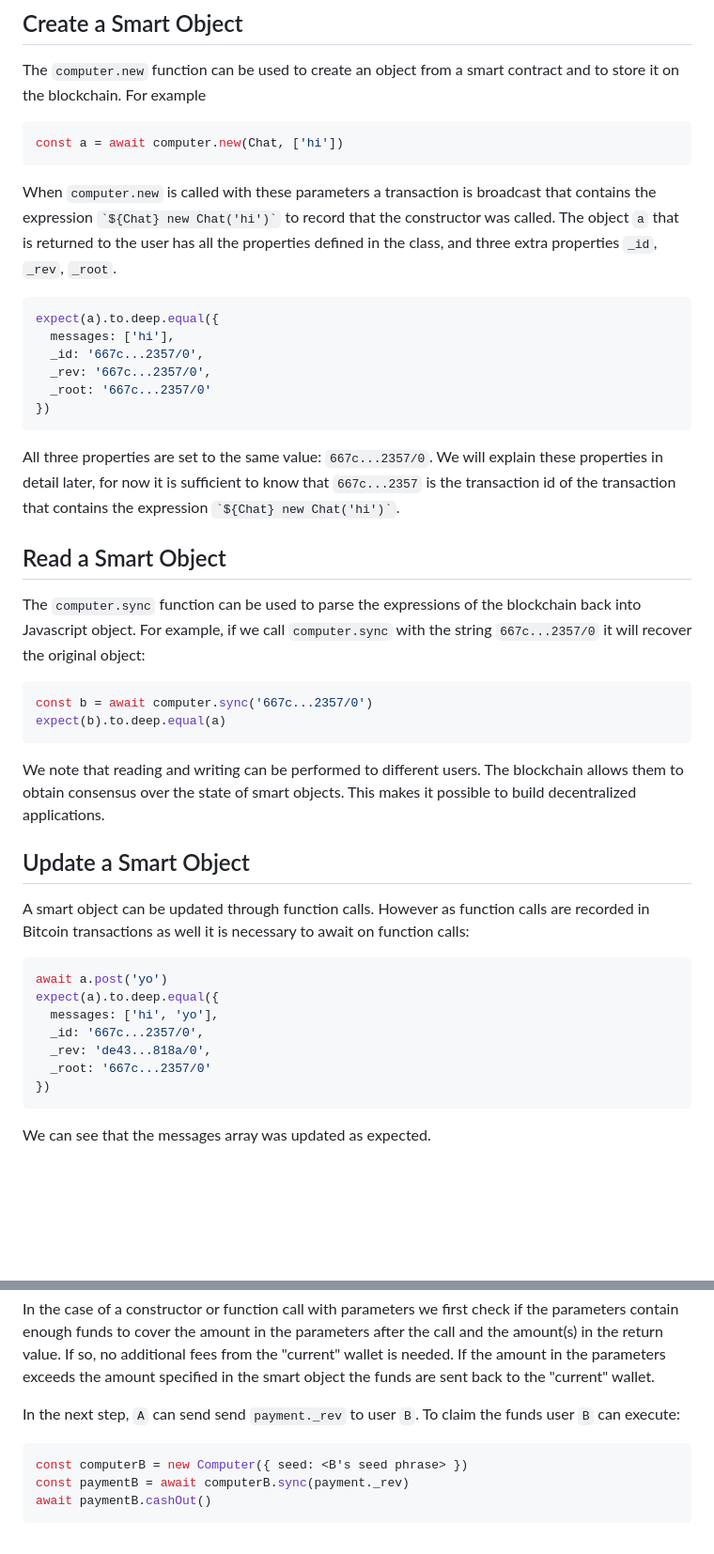
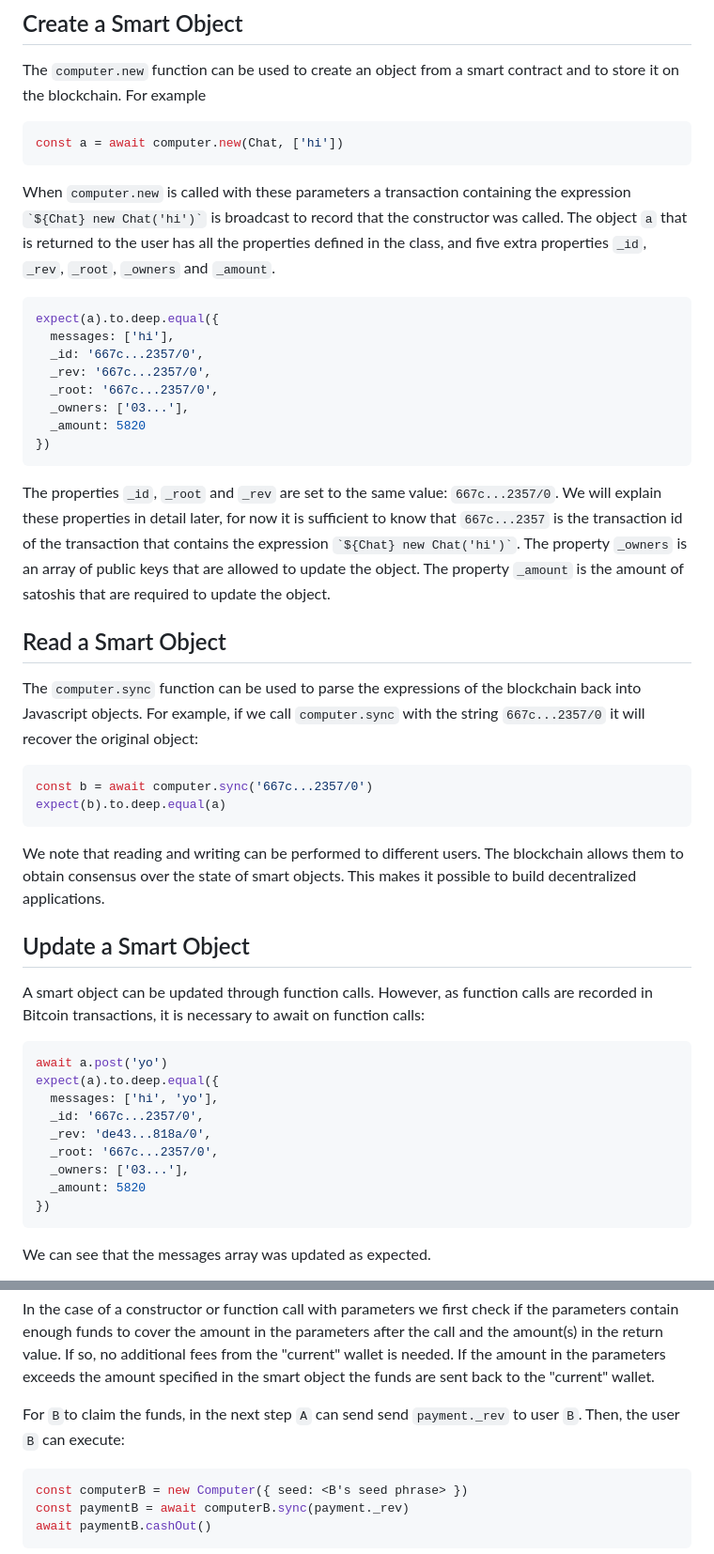
Before and after one commit to bitcoin-computer/docs, a Markdown page: tutorial.md, 2 parts joined by grey strips. Shown at 94% size. GitHub-like rendering; blank space fills up the shorter version.

Commit message:
Adds _owners and _amount. Fix _readers text.

````diff
--- a/tutorial.md
+++ b/tutorial.md
@@ -48,22 +48,24 @@ The ``computer.new`` function can be used to create an object from a smart contr
 const a = await computer.new(Chat, ['hi'])
 ```
 
-When ``computer.new`` is called with these parameters a transaction is broadcast that contains the expression `` `${Chat} new Chat('hi')` `` to record that the constructor was called. The object ``a`` that is returned to the user has all the properties defined in the class, and three extra properties ``_id``, ``_rev``, ``_root``.
+When ``computer.new`` is called with these parameters a transaction containing the expression `` `${Chat} new Chat('hi')` `` is broadcast to record that the constructor was called. The object ``a`` that is returned to the user has all the properties defined in the class, and five extra properties ``_id``, ``_rev``, ``_root``, ``_owners`` and ``_amount``.
 
 ```js
 expect(a).to.deep.equal({
   messages: ['hi'],
   _id: '667c...2357/0',
   _rev: '667c...2357/0',
-  _root: '667c...2357/0'
+  _root: '667c...2357/0',
+  _owners: ['03...'],
+  _amount: 5820
 })
 ```
 
-All three properties are set to the same value: ``667c...2357/0``. We will explain these properties in detail later, for now it is sufficient to know that ``667c...2357`` is the transaction id of the transaction that contains the expression `` `${Chat} new Chat('hi')` ``.
+The properties ``_id``, ``_root`` and ``_rev`` are set to the same value: ``667c...2357/0``. We will explain these properties in detail later, for now it is sufficient to know that ``667c...2357`` is the transaction id of the transaction that contains the expression `` `${Chat} new Chat('hi')` ``. The property ``_owners`` is an array of public keys that are allowed to update the object. The property ``_amount`` is the amount of satoshis that are required to update the object.
 
 ## Read a Smart Object
 
-The ``computer.sync`` function can be used to parse the expressions of the blockchain back into Javascript object. For example, if we call ``computer.sync`` with the string ``667c...2357/0`` it will recover the original object:
+The ``computer.sync`` function can be used to parse the expressions of the blockchain back into Javascript objects. For example, if we call ``computer.sync`` with the string ``667c...2357/0`` it will recover the original object:
 
 ```js
 const b = await computer.sync('667c...2357/0')
@@ -74,7 +76,7 @@ We note that reading and writing can be performed to different users. The blockc
 
 ## Update a Smart Object
 
-A smart object can be updated through function calls. However as function calls are recorded in Bitcoin transactions as well it is necessary to await on function calls:
+A smart object can be updated through function calls. However, as function calls are recorded in Bitcoin transactions, it is necessary to await on function calls:
 
 ```js
 await a.post('yo')
@@ -82,7 +84,9 @@ expect(a).to.deep.equal({
   messages: ['hi', 'yo'],
   _id: '667c...2357/0',
   _rev: 'de43...818a/0',
-  _root: '667c...2357/0'
+  _root: '667c...2357/0',
+  _owners: ['03...'],
+  _amount: 5820
 })
 ```
 
@@ -213,7 +217,7 @@ Generally, constructor and function calls with no parameters work in the same wa
 
 In the case of a constructor or function call with parameters we first check if the parameters contain enough funds to cover the amount in the parameters after the call and the amount(s) in the return value. If so, no additional fees from the "current" wallet is needed. If the amount in the parameters exceeds the amount specified in the smart object the funds are sent back to the "current" wallet.
 
-In the next step, ``A`` can send send ``payment._rev`` to user ``B``. To claim the funds user ``B`` can execute:
+For ``B``to claim the funds, in the next step ``A`` can send send ``payment._rev`` to user ``B``. Then, the user ``B`` can execute:
 
 ```js
 const computerB = new Computer({ seed: <B's seed phrase> })
````
Also changed, not shown: other parts of tutorial.md (+4 -4 lines).
